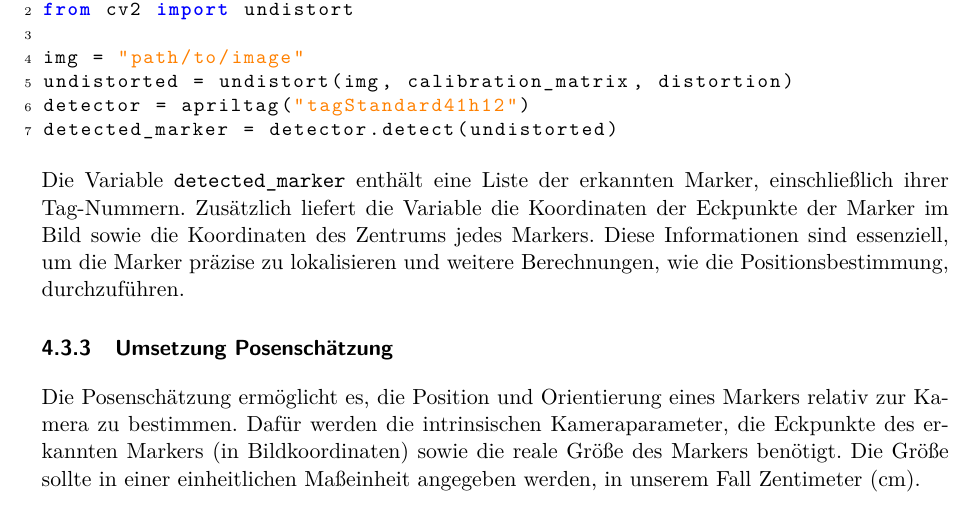
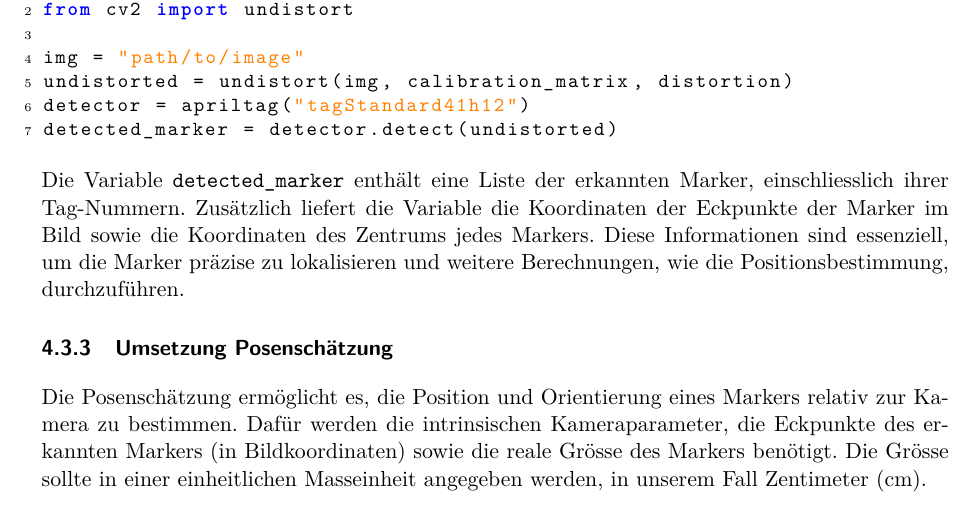
Before and after one commit to hoangviet-nguyen/ip5-dokumentation, a LaTeX document (Traverse_fuer_autonomes_Heben/main.tex, which reads Traverse_fuer_autonomes_Heben/sections/implementierung.tex): part of page 31 of 43, cut so that both start at the same text. Compiled offline with pdfLaTeX.

Commit message:
alle ß rausgenommen

```diff
--- a/Traverse_fuer_autonomes_Heben/sections/implementierung.tex
+++ b/Traverse_fuer_autonomes_Heben/sections/implementierung.tex
@@ -249,7 +249,7 @@ detected_marker = detector.detect(undistorted)
 \end{lstlisting}
 
 
-Die Variable \texttt{detected\_marker} enthält eine Liste der erkannten Marker, einschließlich ihrer Tag-Nummern.
+Die Variable \texttt{detected\_marker} enthält eine Liste der erkannten Marker, einschliesslich ihrer Tag-Nummern.
 Zusätzlich liefert die Variable die Koordinaten der Eckpunkte der Marker im Bild sowie
 die Koordinaten des Zentrums jedes Markers. Diese Informationen sind essenziell, um die Marker
 präzise zu lokalisieren und weitere Berechnungen, wie die Positionsbestimmung, durchzuführen.
@@ -259,8 +259,8 @@ präzise zu lokalisieren und weitere Berechnungen, wie die Positionsbestimmung,
 \subsubsection{Umsetzung Posenschätzung}
 Die Posenschätzung ermöglicht es, die Position und Orientierung eines Markers relativ zur Kamera
 zu bestimmen. Dafür werden die intrinsischen Kameraparameter, die Eckpunkte des erkannten
-Markers (in Bildkoordinaten) sowie die reale Größe des Markers benötigt. Die Größe sollte
-in einer einheitlichen Maßeinheit angegeben werden, in unserem Fall Zentimeter (cm). \clearpage
+Markers (in Bildkoordinaten) sowie die reale Grösse des Markers benötigt. Die Grösse sollte
+in einer einheitlichen Masseinheit angegeben werden, in unserem Fall Zentimeter (cm). \clearpage
 
 Der folgende Code implementiert die Posenschätzung für einen einzelnen Marker:
 
```
